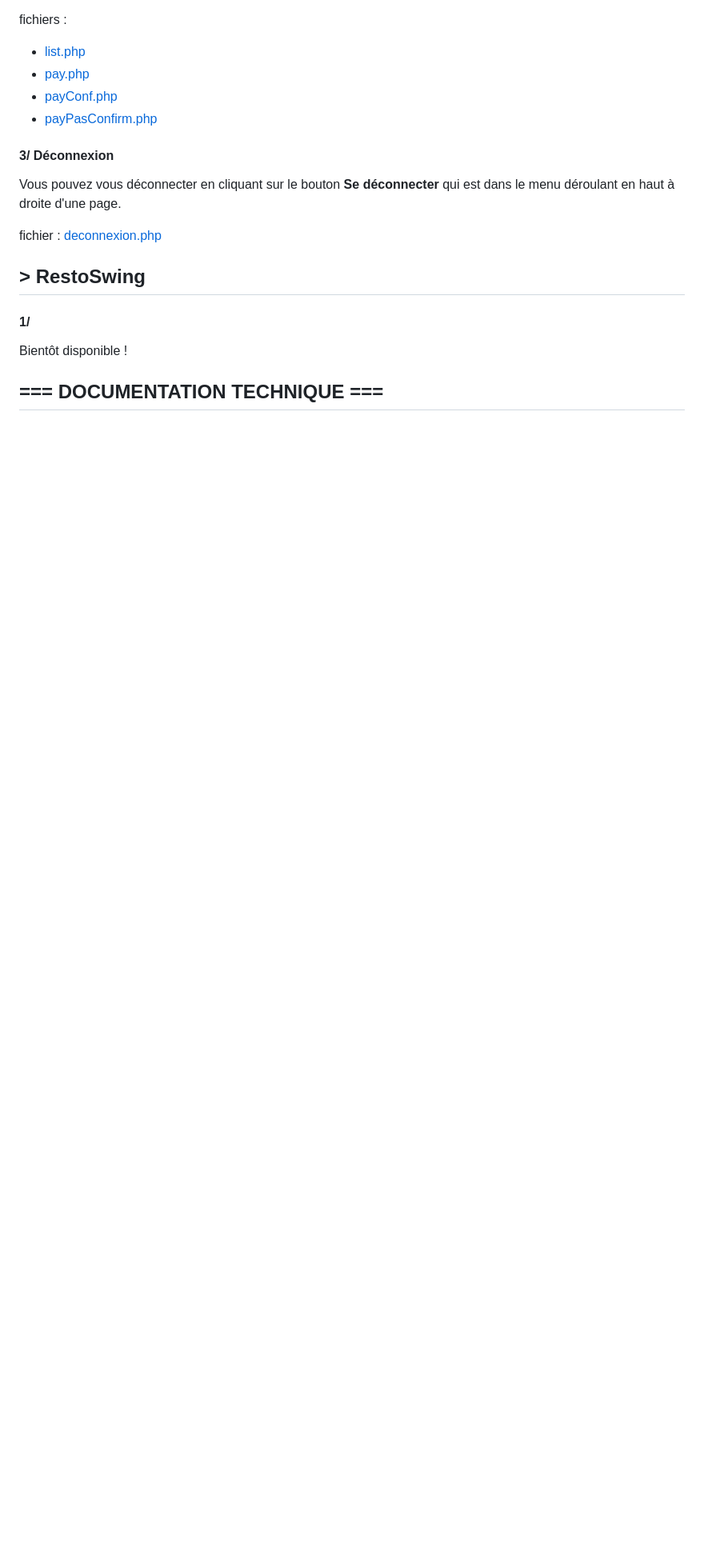
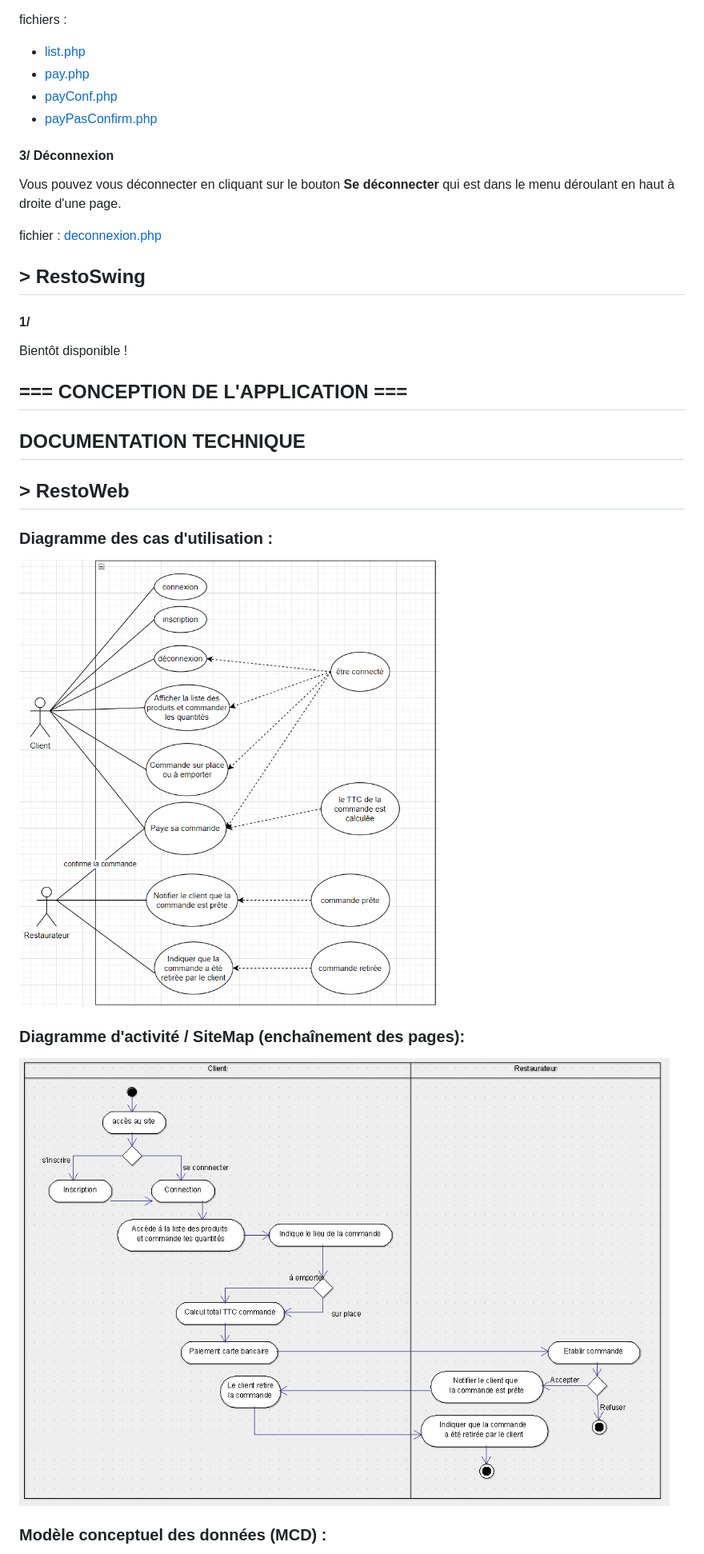
Before and after one commit to LoutrePasSauvage/B2SLAM-AppRestoWeb, a Markdown page: README.md, the part around the change printed below. Shown: that part at 80% size. Rendered like a GitHub page; blank space fills up the shorter version.

```diff
--- a/README.md
+++ b/README.md
@@ -190,4 +190,17 @@ Bientôt disponible !
 
 
 
-## === DOCUMENTATION TECHNIQUE ===
+## === CONCEPTION DE L'APPLICATION ===
+## DOCUMENTATION TECHNIQUE
+## > RestoWeb
+
+### Diagramme des cas d'utilisation :
+
+![Logo](design/DiagrammeCasUtilisation_Groupe4.png)
+
+### Diagramme d'activité / SiteMap (enchaînement des pages):
+
+![Logo](design/DiagrammeActivite_DA_Groupe4_png.PNG)
+
+### Modèle conceptuel des données (MCD) :
+
```
Also changed, not shown: other parts of README.md (+13 -0 lines).
